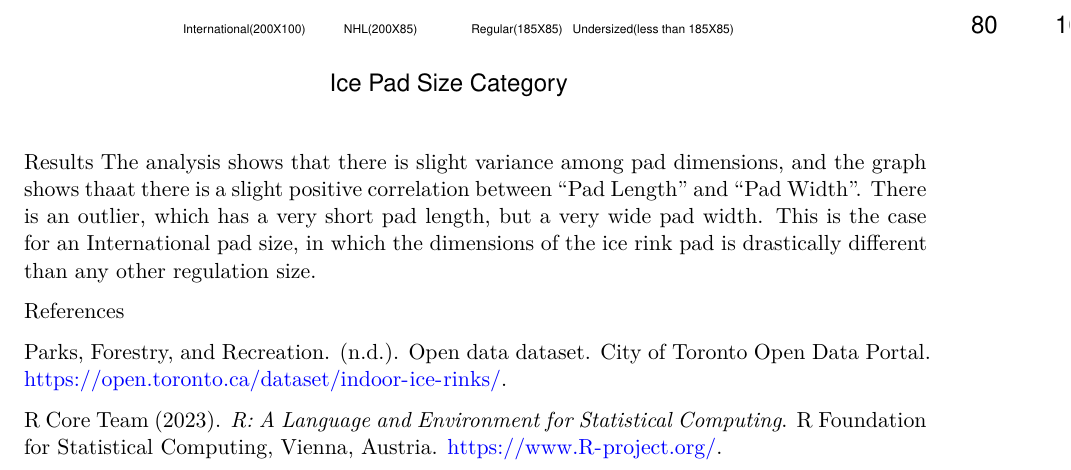
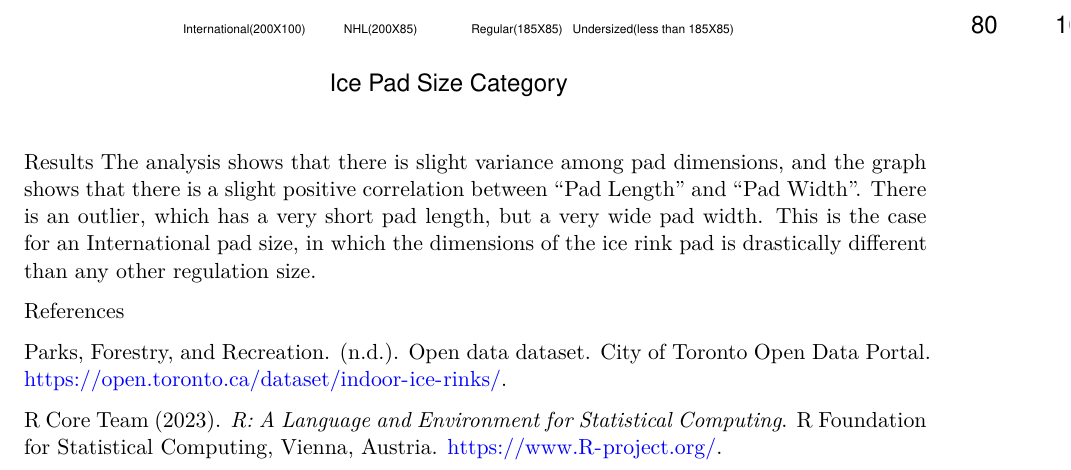
Before and after one commit to wonenoch/Toronto-Indoor-Ice-Rink-Pads, a Quarto document (Outputs/paper/paper.qmd): part of page 3 of 3, cut so that both start at the same text. Rendered offline with R 4.5, knitr and Pandoc in place of Quarto, then LaTeX, with nearby package versions.

Commit message:
last save paper.qmd

````diff
--- a/Outputs/paper/paper.qmd
+++ b/Outputs/paper/paper.qmd
@@ -44,7 +44,7 @@
 ```
 
 Results
-The analysis shows that there is slight variance among pad dimensions, and the graph shows thaat there is a slight positive correlation between "Pad Length" and "Pad Width". There is an outlier, which has a very short pad length, but a very wide pad width. This is the case for an International pad size, in which the dimensions of the ice rink pad is drastically different than any other regulation size.
+The analysis shows that there is slight variance among pad dimensions, and the graph shows that there is a slight positive correlation between "Pad Length" and "Pad Width". There is an outlier, which has a very short pad length, but a very wide pad width. This is the case for an International pad size, in which the dimensions of the ice rink pad is drastically different than any other regulation size.
 
 References
 
````
